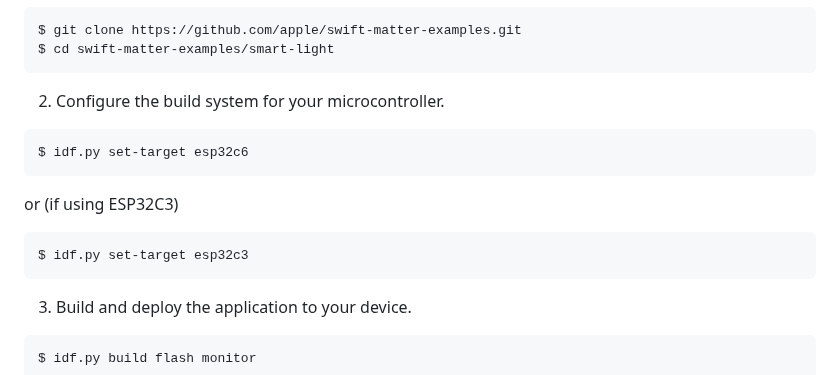
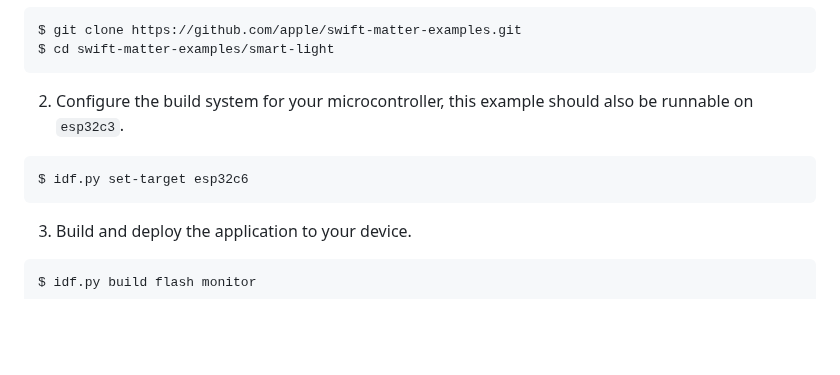
Before and after one commit to apple/swift-matter-examples, a Markdown page: smart-light/README.md, the part around the change. Rendered like a GitHub page; blank space fills up the shorter version.

````diff
--- a/smart-light/README.md
+++ b/smart-light/README.md
@@ -37,14 +37,9 @@ For full steps how to build the example code, follow the [Setup Your Environment
   $ cd swift-matter-examples/smart-light
   ```
 
-2. Configure the build system for your microcontroller.
+2. Configure the build system for your microcontroller, this example should also be runnable on `esp32c3`.
   ```shell
   $ idf.py set-target esp32c6
-  ```
-
-or (if using ESP32C3)
-  ```shell
-  $ idf.py set-target esp32c3
   ```
 
 3. Build and deploy the application to your device.
````
Also changed, not shown: README.md (+1 -7 lines).
